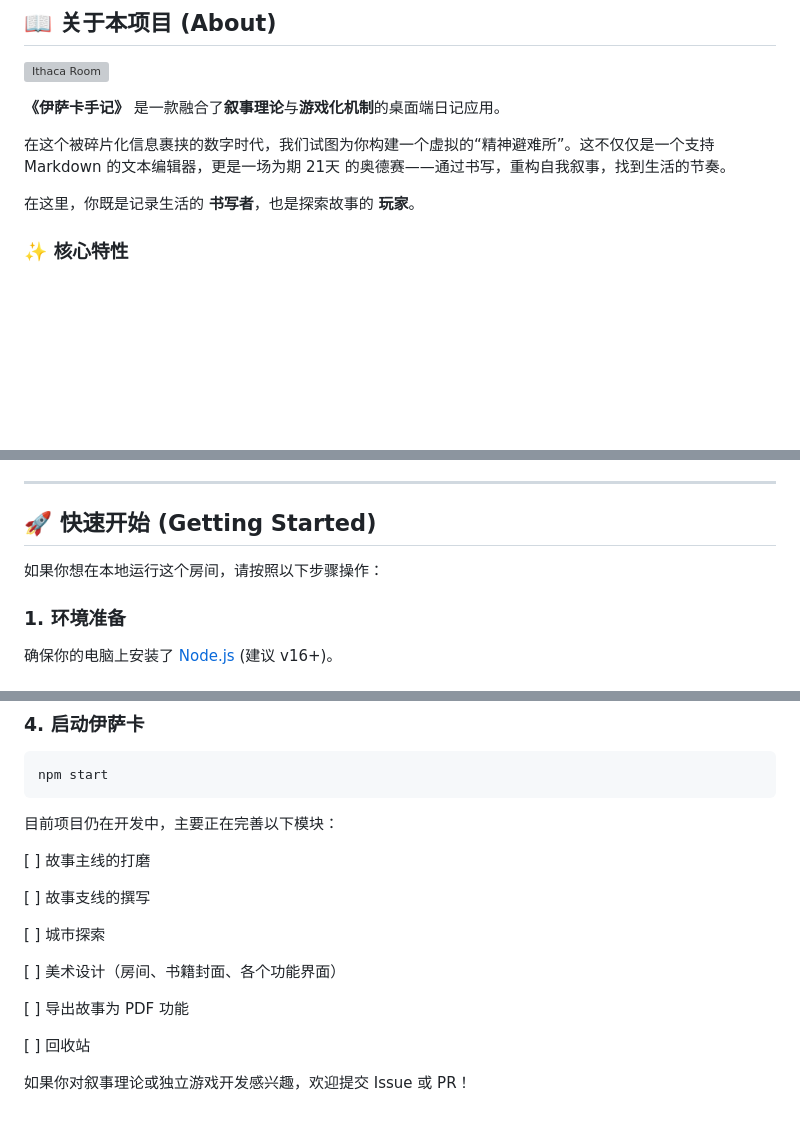
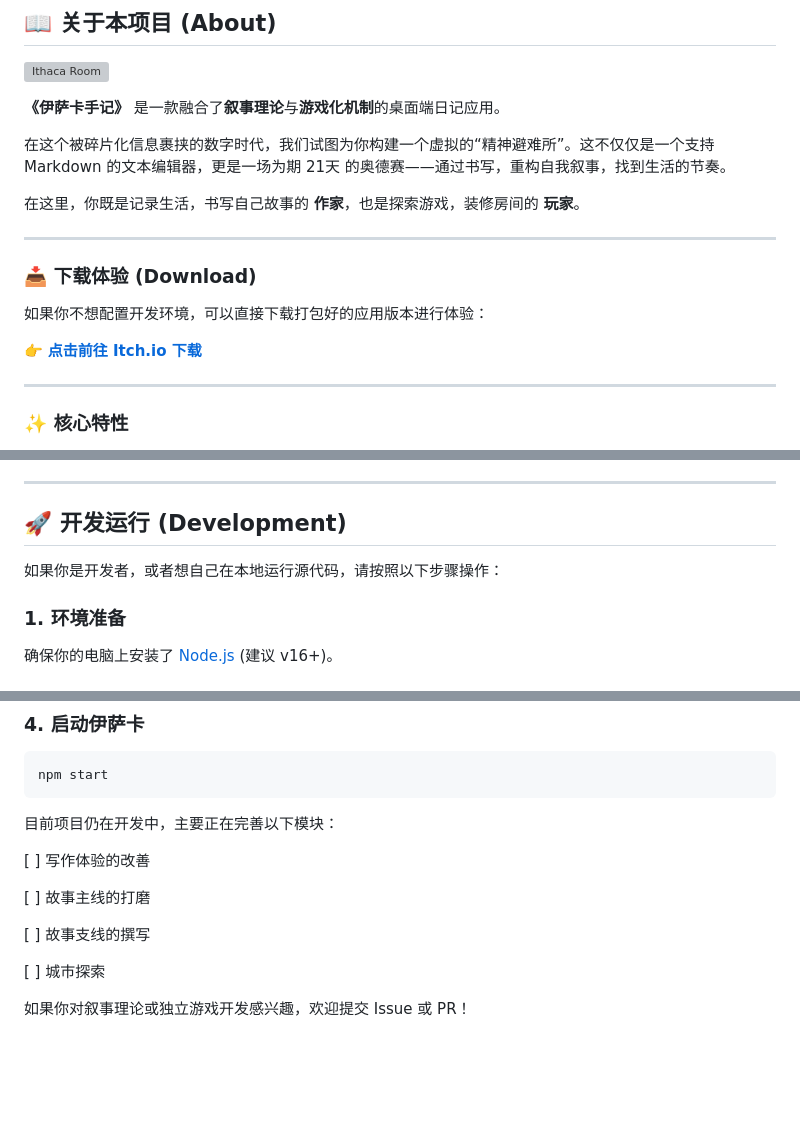
Before and after one commit to 666feiyu666/Ithaca-Journal, a Markdown page: src/README.md, 3 parts joined by grey strips. Rendered like a GitHub page; blank space fills up the shorter version; grey boxes are pictures that could not be loaded.

```diff
--- a/src/README.md
+++ b/src/README.md
@@ -10,7 +10,17 @@
 
 在这个被碎片化信息裹挟的数字时代，我们试图为你构建一个虚拟的“精神避难所”。这不仅仅是一个支持 Markdown 的文本编辑器，更是一场为期 21天 的奥德赛——通过书写，重构自我叙事，找到生活的节奏。
 
-在这里，你既是记录生活的 **书写者**，也是探索故事的 **玩家**。
+在这里，你既是记录生活，书写自己故事的 **作家**，也是探索游戏，装修房间的 **玩家**。
+
+---
+
+### 📥 下载体验 (Download)
+
+如果你不想配置开发环境，可以直接下载打包好的应用版本进行体验：
+
+👉 **[点击前往 Itch.io 下载](https://frank-don.itch.io/ithaca-journal)**
+
+---
 
 ### ✨ 核心特性
 
@@ -44,9 +54,9 @@
 
 ---
 
-## 🚀 快速开始 (Getting Started)
+## 🚀 开发运行 (Development)
 
-如果你想在本地运行这个房间，请按照以下步骤操作：
+如果你是开发者，或者想自己在本地运行源代码，请按照以下步骤操作：
 
 ### 1. 环境准备
 确保你的电脑上安装了 [Node.js](https://nodejs.org/) (建议 v16+)。
@@ -69,16 +79,12 @@ npm start
 
 目前项目仍在开发中，主要正在完善以下模块：
 
+[ ] 写作体验的改善
+
 [ ] 故事主线的打磨
 
 [ ] 故事支线的撰写
 
 [ ] 城市探索
 
-[ ] 美术设计（房间、书籍封面、各个功能界面）
-
-[ ] 导出故事为 PDF 功能
-
-[ ] 回收站
-
 如果你对叙事理论或独立游戏开发感兴趣，欢迎提交 Issue 或 PR！
```
Also changed, not shown: README.md (+15 -9 lines).
